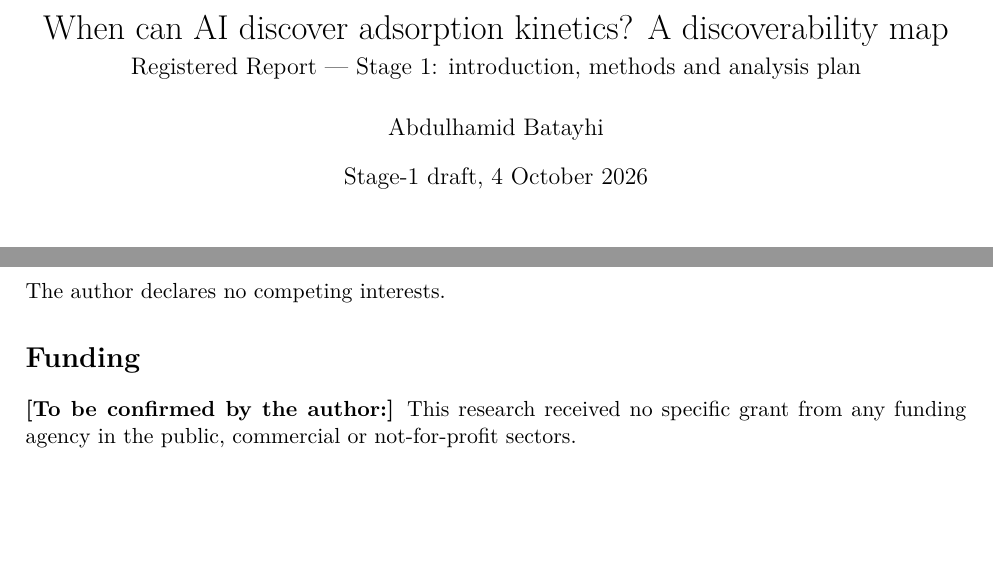
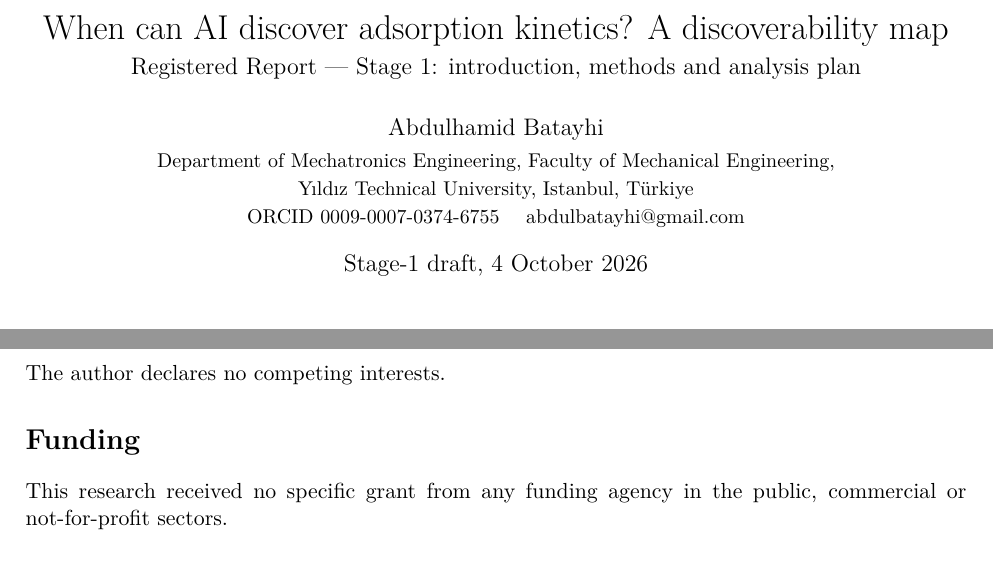
Before and after one commit to abdulhamidbatayhi123/ai-kinetics-discoverability, a LaTeX paper (paper2/stage1.tex): two parts of pages 1 and 15 of 19, joined at a grey line, cut so that both start at the same text, the shorter picture padded with empty space. Compiled offline with pdfLaTeX.

Commit message:
Author details from the author: Yildiz Technical University (Mechatronics Engineering), ORCID 0009-0007-0374-6755, no specific grant -- in both papers, CITATION.cff and the program overview
The ORCID digits are declared literals in build_paper.py (an identifier, not a result).

Co-Authored-By: Claude Opus 5.5 <noreply@anthropic.com>

```diff
--- a/paper2/stage1.tex
+++ b/paper2/stage1.tex
@@ -29,7 +29,10 @@
 
 \title{When can AI discover adsorption kinetics? A discoverability map\\[4pt]
 \large Registered Report --- Stage 1: introduction, methods and analysis plan}
-\author{Abdulhamid Batayhi}
+\author{Abdulhamid Batayhi\\[2pt]
+\small Department of Mechatronics Engineering, Faculty of Mechanical Engineering,\\
+\small Y\i{}ld\i{}z Technical University, Istanbul, T\"urkiye\\
+\small ORCID 0009-0007-0374-6755 \quad abdulbatayhi@gmail.com}
 \date{Stage-1 draft, 4 October 2026}
 
 \begin{document}
@@ -924,7 +927,7 @@ with Stage 2.
 The author declares no competing interests.
 
 \section*{Funding}
-\textbf{[To be confirmed by the author:]} This research received no specific grant from
+This research received no specific grant from
 any funding agency in the public, commercial or not-for-profit sectors.
 
 \section*{Declaration of generative AI and AI-assisted technologies}
```
Also changed, not shown: paper2/stage1.pdf.
